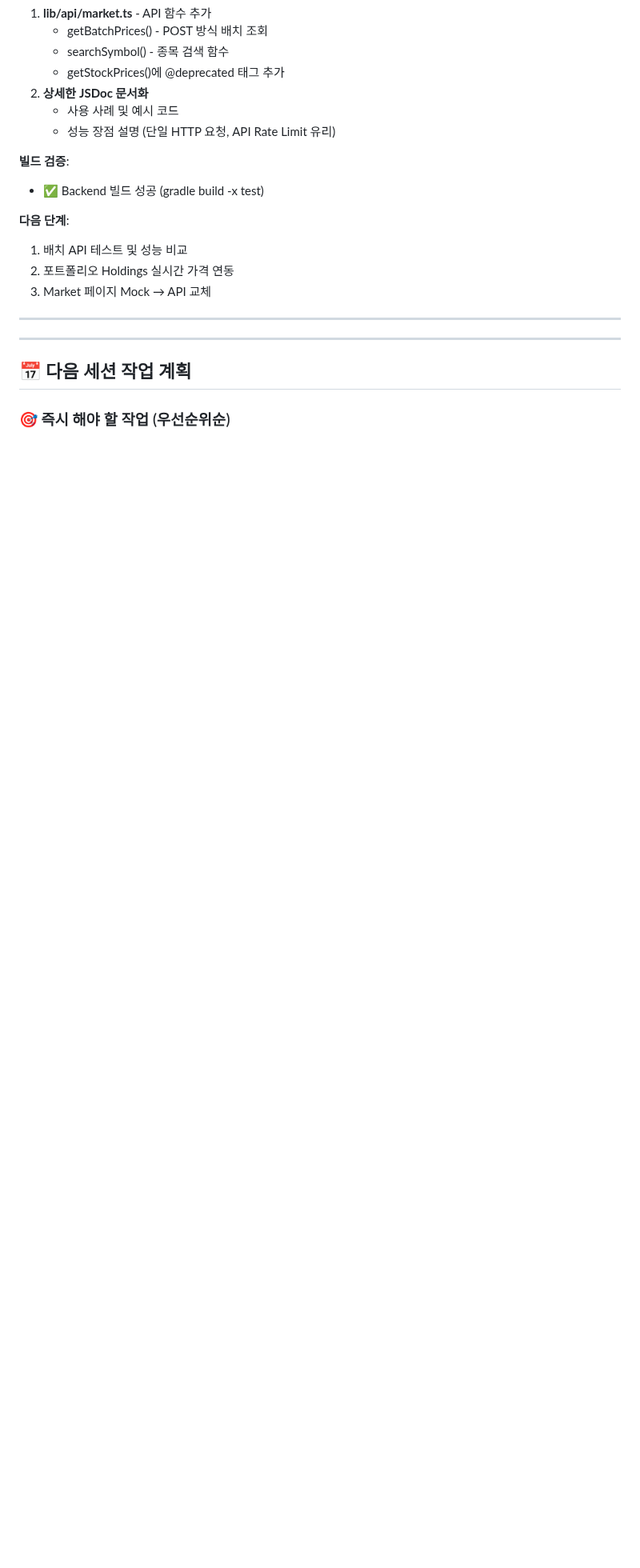
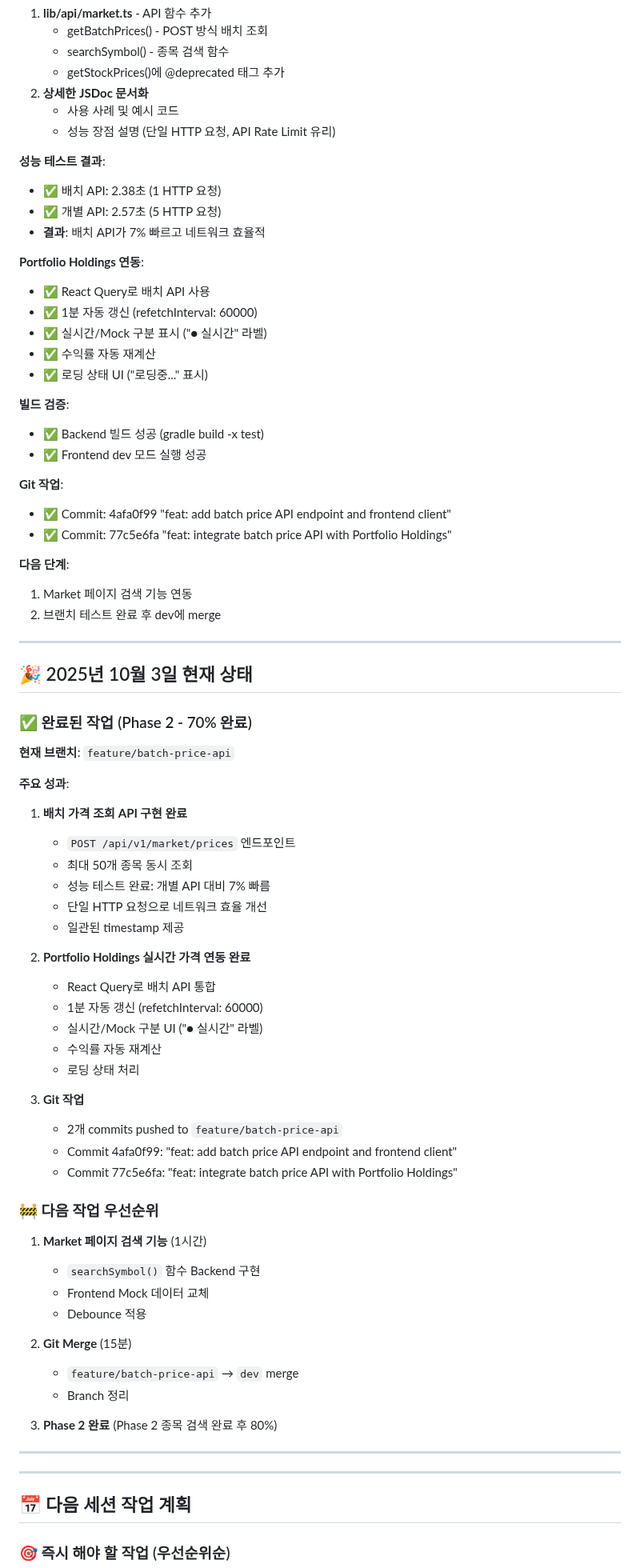
Before and after one commit to notmybussiness/Sentinel, a Markdown page: .claude/PLAN.md, the part around one of its changes. Shown at 80% size. Rendered like a GitHub page; blank space fills up the shorter version.

```diff
--- a/.claude/PLAN.md
+++ b/.claude/PLAN.md
@@ -171,13 +174,70 @@
    - 사용 사례 및 예시 코드
    - 성능 장점 설명 (단일 HTTP 요청, API Rate Limit 유리)
 
+**성능 테스트 결과**:
+- ✅ 배치 API: 2.38초 (1 HTTP 요청)
+- ✅ 개별 API: 2.57초 (5 HTTP 요청)
+- **결과**: 배치 API가 7% 빠르고 네트워크 효율적
+
+**Portfolio Holdings 연동**:
+- ✅ React Query로 배치 API 사용
+- ✅ 1분 자동 갱신 (refetchInterval: 60000)
+- ✅ 실시간/Mock 구분 표시 ("● 실시간" 라벨)
+- ✅ 수익률 자동 재계산
+- ✅ 로딩 상태 UI ("로딩중..." 표시)
+
 **빌드 검증**:
 - ✅ Backend 빌드 성공 (gradle build -x test)
+- ✅ Frontend dev 모드 실행 성공
+
+**Git 작업**:
+- ✅ Commit: 4afa0f99 "feat: add batch price API endpoint and frontend client"
+- ✅ Commit: 77c5e6fa "feat: integrate batch price API with Portfolio Holdings"
 
 **다음 단계**:
-1. 배치 API 테스트 및 성능 비교
-2. 포트폴리오 Holdings 실시간 가격 연동
-3. Market 페이지 Mock → API 교체
+1. Market 페이지 검색 기능 연동
+2. 브랜치 테스트 완료 후 dev에 merge
+
+---
+
+## 🎉 2025년 10월 3일 현재 상태
+
+### ✅ 완료된 작업 (Phase 2 - 70% 완료)
+
+**현재 브랜치**: `feature/batch-price-api`
+
+**주요 성과**:
+1. **배치 가격 조회 API 구현 완료**
+   - `POST /api/v1/market/prices` 엔드포인트
+   - 최대 50개 종목 동시 조회
+   - 성능 테스트 완료: 개별 API 대비 7% 빠름
+   - 단일 HTTP 요청으로 네트워크 효율 개선
+   - 일관된 timestamp 제공
+
+2. **Portfolio Holdings 실시간 가격 연동 완료**
+   - React Query로 배치 API 통합
+   - 1분 자동 갱신 (refetchInterval: 60000)
+   - 실시간/Mock 구분 UI ("● 실시간" 라벨)
+   - 수익률 자동 재계산
+   - 로딩 상태 처리
+
+3. **Git 작업**
+   - 2개 commits pushed to `feature/batch-price-api`
+   - Commit 4afa0f99: "feat: add batch price API endpoint and frontend client"
+   - Commit 77c5e6fa: "feat: integrate batch price API with Portfolio Holdings"
+
+### 🚧 다음 작업 우선순위
+
+1. **Market 페이지 검색 기능** (1시간)
+   - `searchSymbol()` 함수 Backend 구현
+   - Frontend Mock 데이터 교체
+   - Debounce 적용
+
+2. **Git Merge** (15분)
+   - `feature/batch-price-api` → `dev` merge
+   - Branch 정리
+
+3. **Phase 2 완료** (Phase 2 종목 검색 완료 후 80%)
 
 ---
 
```
Also changed, not shown: other parts of .claude/PLAN.md (+39 -68 lines).
